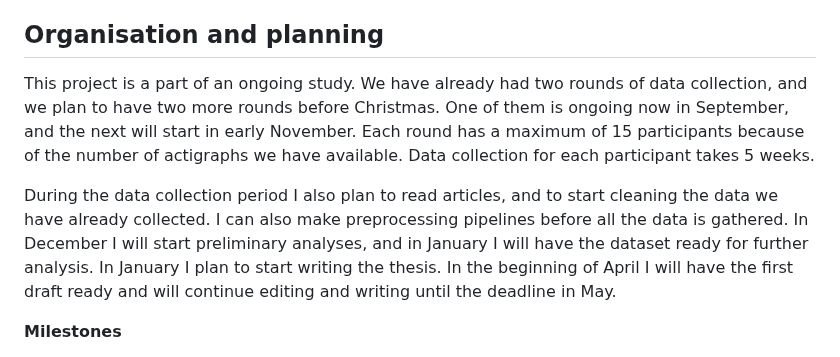
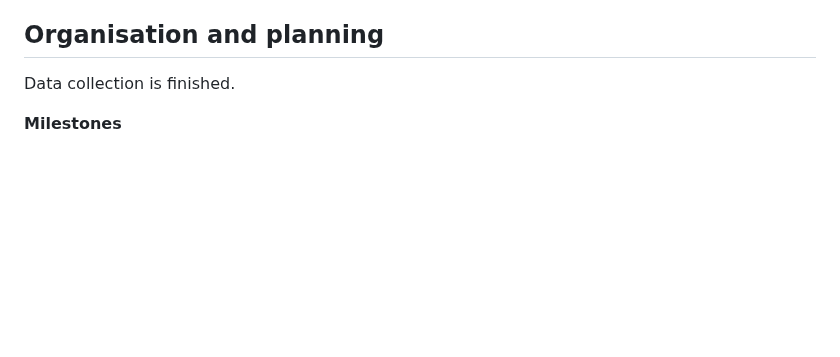
Before and after one commit to Roskva-git/MtS, a Markdown page: README.md, the part around one of its changes. GitHub-like rendering; blank space fills up the shorter version.

```diff
--- a/README.md
+++ b/README.md
@@ -38,8 +51,6 @@ The sleep variables derived from actigraphy (e.g., sleep duration, efficiency, f
 
 ## Organisation and planning
-This project is a part of an ongoing study. We have already had two rounds of data collection, and we plan to have two more rounds before Christmas. One of them is ongoing now in September, and the next will start in early November. Each round has a maximum of 15 participants because of the number of actigraphs we have available. Data collection for each participant takes 5 weeks.
-
-During the data collection period I also plan to read articles, and to start cleaning the data we have already collected. I can also make preprocessing pipelines before all the data is gathered. In December I will start preliminary analyses, and in January I will have the dataset ready for further analysis. In January I plan to start writing the thesis. In the beginning of April I will have the first draft ready and will continue editing and writing until the deadline in May.
+Data collection is finished.
 
 
 **Milestones**
```
Also changed, not shown: other parts of README.md (+24 -11 lines).
